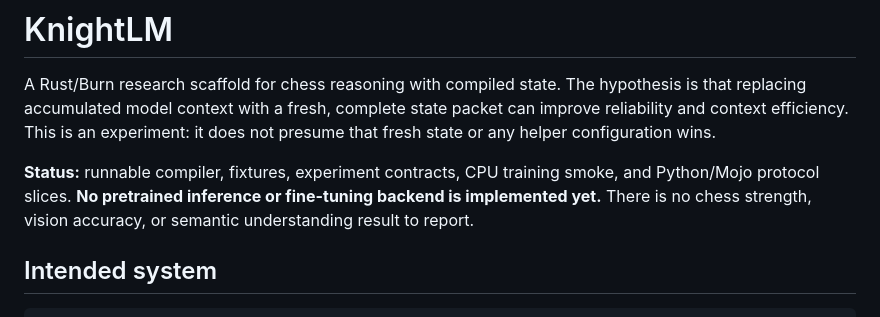
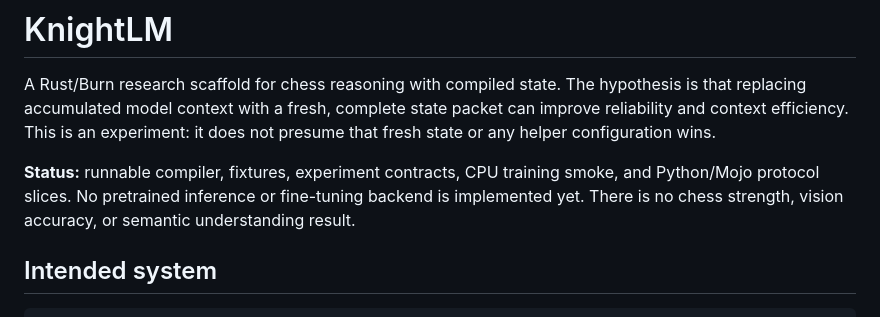
Before and after one commit to Quitetall/KnightLM, a Markdown page: README.md, the part around the change. GitHub-like rendering.

Commit message:
Refactor README for clarity
Removed redundant formatting and improved readability.

```diff
--- a/README.md
+++ b/README.md
@@ -6,9 +6,9 @@ state packet can improve reliability and context efficiency. This is an
 experiment: it does not presume that fresh state or any helper configuration wins.
 
 **Status:** runnable compiler, fixtures, experiment contracts, CPU training smoke,
-and Python/Mojo protocol slices. **No pretrained inference or fine-tuning backend
-is implemented yet.** There is no chess strength, vision accuracy, or semantic
-understanding result to report.
+and Python/Mojo protocol slices. No pretrained inference or fine-tuning backend
+is implemented yet. There is no chess strength, vision accuracy, or semantic
+understanding result.
 
 ## Intended system
 
```
